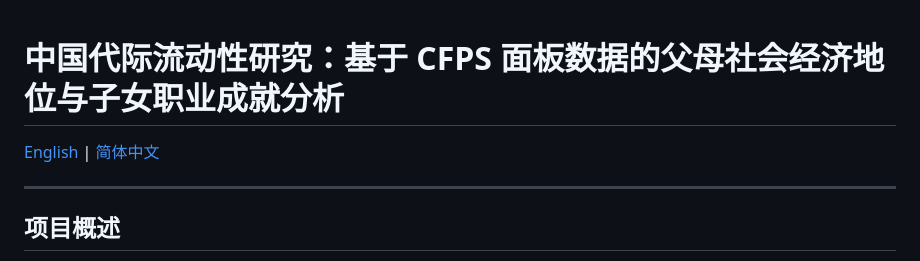
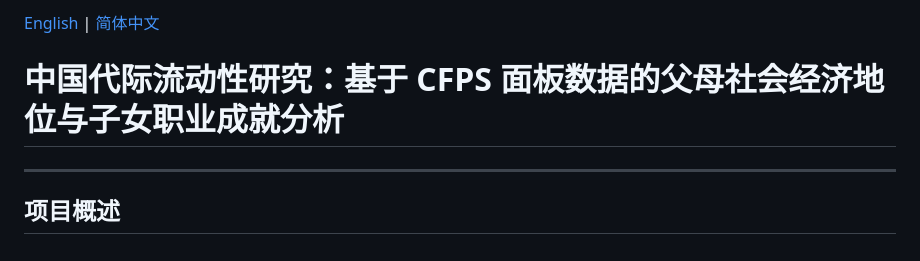
Before and after one commit to Yunzhi1211/cfps-parental-ses-and-child-outcomes, a Markdown page: README_zh.md, the part around the change. Rendered like a GitHub page.

Commit message:
Fix header formatting in README_zh.md

```diff
--- a/README_zh.md
+++ b/README_zh.md
@@ -1,7 +1,7 @@
+
+[English](README.md) | [简体中文](README_zh.md)
 
 # 中国代际流动性研究：基于 CFPS 面板数据的父母社会经济地位与子女职业成就分析
-
-[English](README.md) | [简体中文](README_zh.md)
 
 ---
 
```
